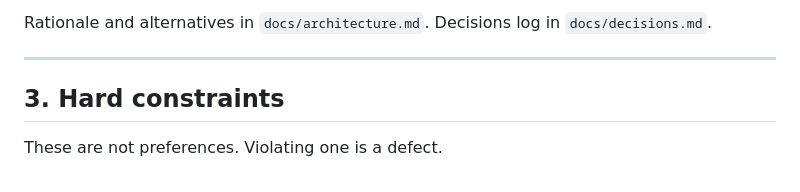
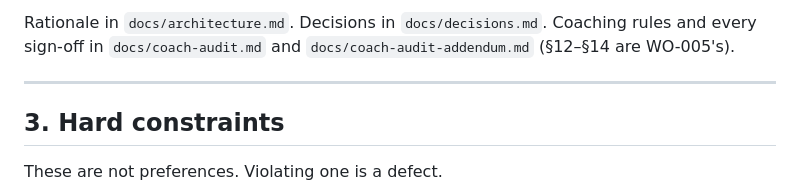
Before and after one commit to chadyantoun-ux/Gym-App, a Markdown page: CLAUDE.md, the part around one of its changes. Drawn GitHub-style.

```diff
--- a/CLAUDE.md
+++ b/CLAUDE.md
@@ -91,5 +116,6 @@ bodyweight advice, or `PROGRAM` must be reviewed by `strength-coach`.
 
-Rationale and alternatives in `docs/architecture.md`. Decisions log in `docs/decisions.md`.
+Rationale in `docs/architecture.md`. Decisions in `docs/decisions.md`. Coaching rules and every
+sign-off in `docs/coach-audit.md` and `docs/coach-audit-addendum.md` (§12–§14 are WO-005's).
 
 ---
 
```
Also changed, not shown: other parts of CLAUDE.md (+55 -30 lines).
